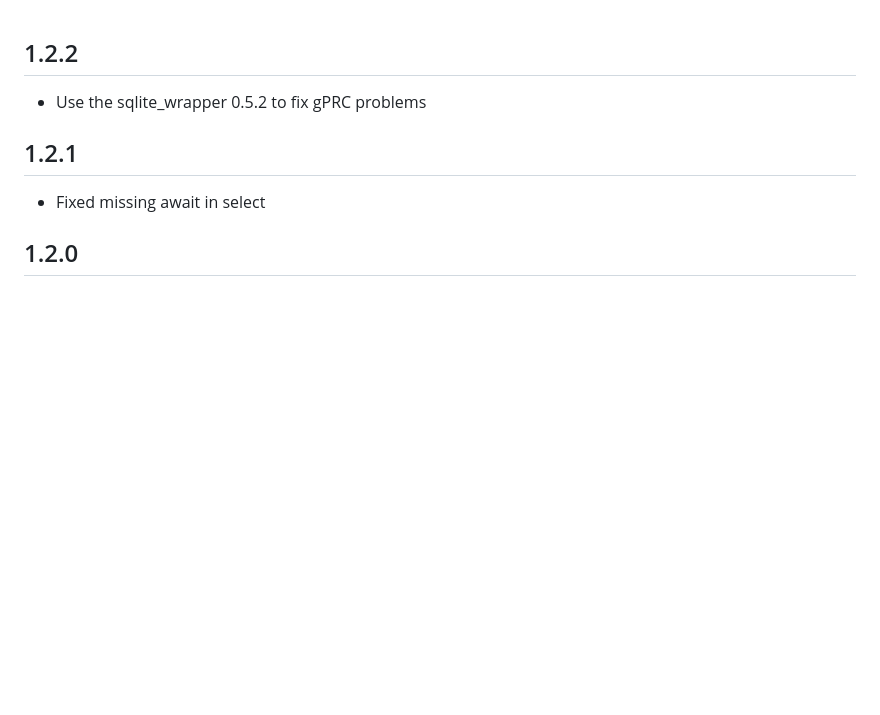
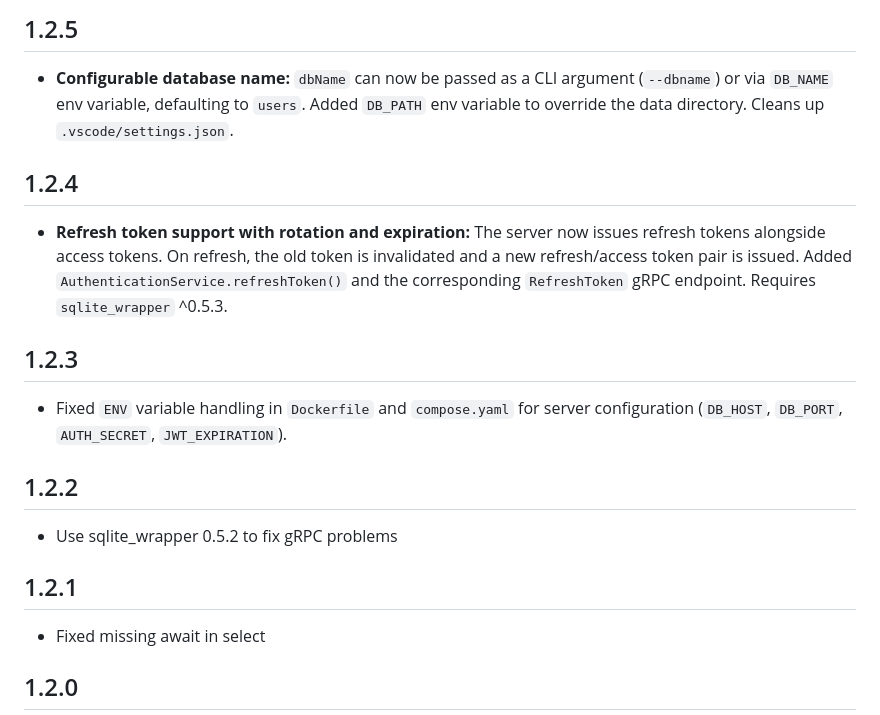
Before and after one commit to stefalda/sqlite_wrapper_server, a Markdown page: CHANGELOG.md, the part around the change. GitHub-like rendering; blank space fills up the shorter version.

Commit message:
Updated changelog

```diff
--- a/CHANGELOG.md
+++ b/CHANGELOG.md
@@ -1,6 +1,25 @@
+## 1.2.5
+
+- **Configurable database name:** `dbName` can now be passed as a CLI argument
+  (`--dbname`) or via `DB_NAME` env variable, defaulting to `users`. Added
+  `DB_PATH` env variable to override the data directory. Cleans up `.vscode/settings.json`.
+
+## 1.2.4
+
+- **Refresh token support with rotation and expiration:** The server now issues
+  refresh tokens alongside access tokens. On refresh, the old token is invalidated
+  and a new refresh/access token pair is issued. Added
+  `AuthenticationService.refreshToken()` and the corresponding `RefreshToken` gRPC
+  endpoint. Requires `sqlite_wrapper` ^0.5.3.
+
+## 1.2.3
+
+- Fixed `ENV` variable handling in `Dockerfile` and `compose.yaml` for server
+  configuration (`DB_HOST`, `DB_PORT`, `AUTH_SECRET`, `JWT_EXPIRATION`).
+
 ## 1.2.2
 
-- Use the sqlite_wrapper 0.5.2 to fix gPRC problems
+- Use sqlite_wrapper 0.5.2 to fix gRPC problems
 
 ## 1.2.1
 
```
